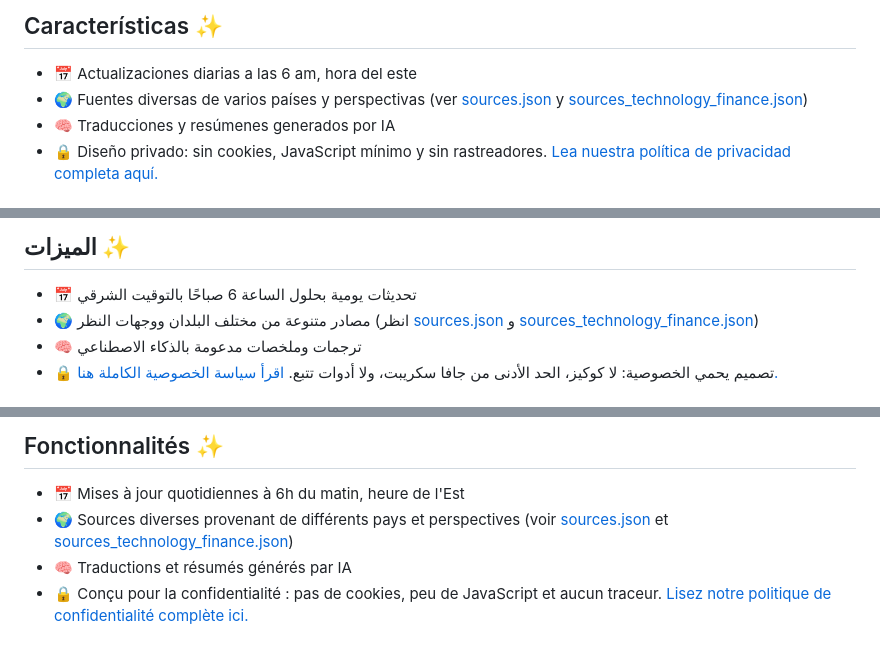
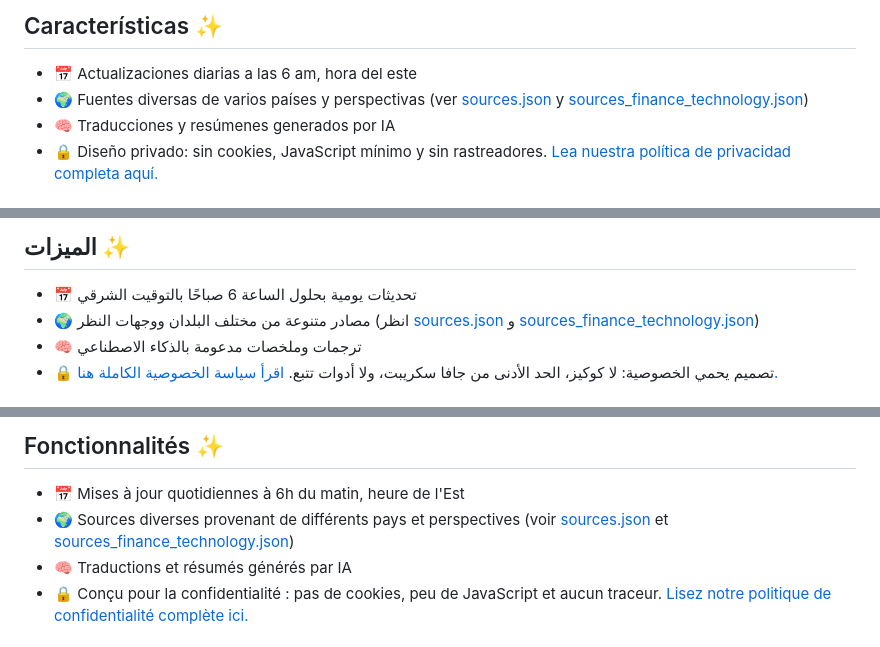
Before and after one commit to Medusa-Intelligence-Corp/TranslateTribune, a Markdown page: README.md, 3 parts joined by grey strips. Drawn GitHub-style.

```diff
--- a/README.md
+++ b/README.md
@@ -217,7 +215,7 @@ Un proyecto gratuito y de código abierto que aprovecha la IA para seleccionar,
 ## Características ✨
 
 - 📅 Actualizaciones diarias a las 6 am, hora del este
-- 🌍 Fuentes diversas de varios países y perspectivas (ver [sources.json](./config/sources.json) y [sources_technology_finance.json](sources_technology_finance.json))
+- 🌍 Fuentes diversas de varios países y perspectivas (ver [sources.json](./config/sources.json) y [sources_finance_technology.json][sources-fin-tech])
 - 🧠 Traducciones y resúmenes generados por IA
 - 🔒 Diseño privado: sin cookies, JavaScript mínimo y sin rastreadores. [Lea nuestra política de privacidad completa aquí.](https://translatetribune.com/privacy.html)
 
@@ -260,7 +258,7 @@ Cada donación, sin importar el tamaño, marca la diferencia y nos acerca a nues
 ## الميزات ✨
 
 - 📅 تحديثات يومية بحلول الساعة 6 صباحًا بالتوقيت الشرقي
-- 🌍 مصادر متنوعة من مختلف البلدان ووجهات النظر (انظر [sources.json](./config/sources.json) و [sources_technology_finance.json](sources_technology_finance.json))
+- 🌍 مصادر متنوعة من مختلف البلدان ووجهات النظر (انظر [sources.json](./config/sources.json) و [sources_finance_technology.json][sources-fin-tech])
 - 🧠 ترجمات وملخصات مدعومة بالذكاء الاصطناعي
 - 🔒 تصميم يحمي الخصوصية: لا كوكيز، الحد الأدنى من جافا سكريبت، ولا أدوات تتبع. [اقرأ سياسة الخصوصية الكاملة هنا.](https://translatetribune.com/privacy.html)
 
@@ -303,7 +301,7 @@ Un projet gratuit et open-source qui utilise l'IA pour sélectionner, traduire e
 ## Fonctionnalités ✨
 
 - 📅 Mises à jour quotidiennes à 6h du matin, heure de l'Est
-- 🌍 Sources diverses provenant de différents pays et perspectives (voir [sources.json](./config/sources.json) et [sources_technology_finance.json](sources_technology_finance.json))
+- 🌍 Sources diverses provenant de différents pays et perspectives (voir [sources.json](./config/sources.json) et [sources_finance_technology.json][sources-fin-tech])
 - 🧠 Traductions et résumés générés par IA
 - 🔒 Conçu pour la confidentialité : pas de cookies, peu de JavaScript et aucun traceur. [Lisez notre politique de confidentialité complète ici.](https://translatetribune.com/privacy.html)
 
```
Also changed, not shown: other parts of README.md (+18 -30 lines).
